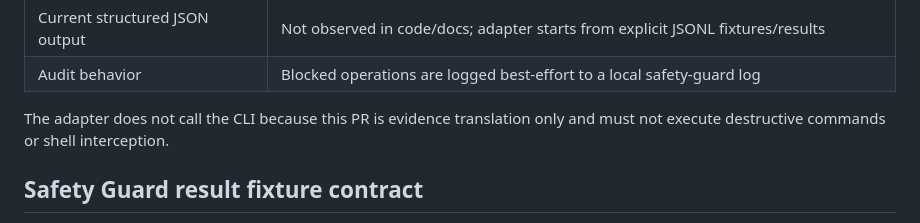
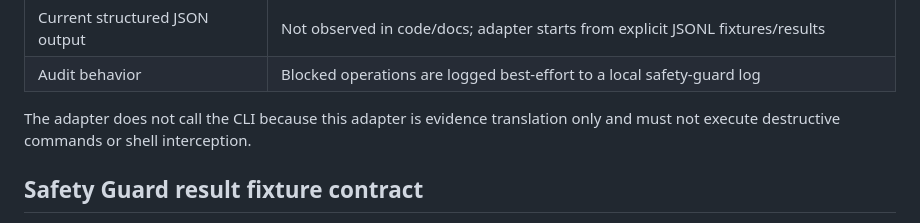
Before and after one commit to WietRob/conduvera-core, a Markdown page: docs/MATRIX_OS_SAFETY_GUARD_ADAPTER.md, the part around the change. Rendered like a GitHub page.

```diff
--- a/docs/MATRIX_OS_SAFETY_GUARD_ADAPTER.md
+++ b/docs/MATRIX_OS_SAFETY_GUARD_ADAPTER.md
@@ -32,7 +32,7 @@ Observed state:
 | Current structured JSON output | Not observed in code/docs; adapter starts from explicit JSONL fixtures/results |
 | Audit behavior | Blocked operations are logged best-effort to a local safety-guard log |
 
-The adapter does not call the CLI because this PR is evidence translation only and must not execute destructive commands or shell interception.
+The adapter does not call the CLI because this adapter is evidence translation only and must not execute destructive commands or shell interception.
 
 ## Safety Guard result fixture contract
 
```
Also changed, not shown: docs/MATRIX_OS_ARCHITECTURE.md (+7 -11 lines).
